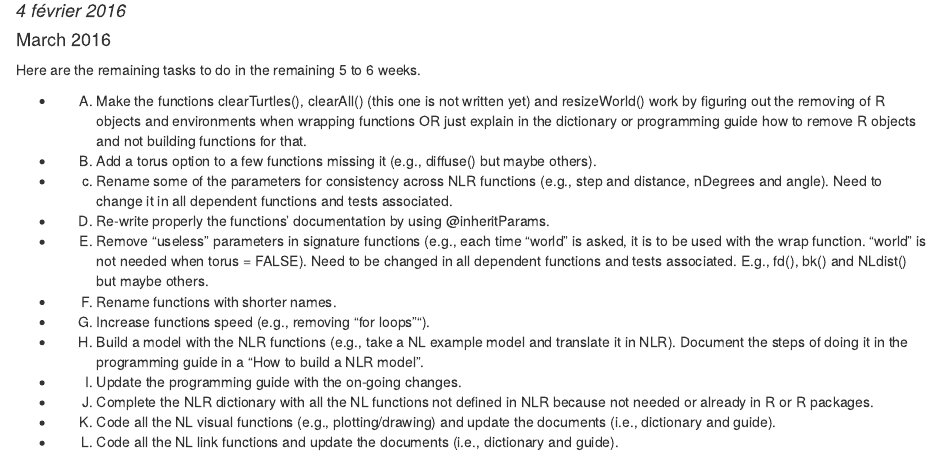
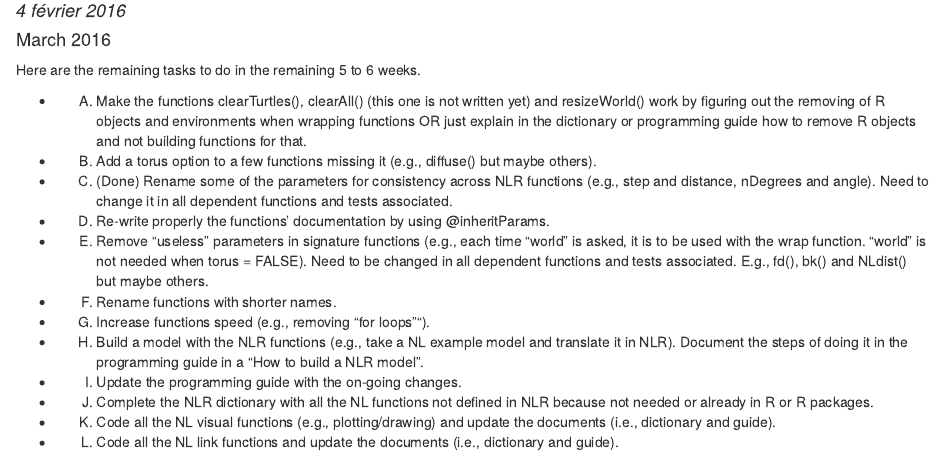
Before and after one commit to anhnguyendepocen/NetLogoR, an R Markdown document (inst/Brainstorm.Rmd): the page in a window 1100 px wide, from 100 px down. The pictures show the output file inst/Brainstorm.html that the author committed with the source, opened offline.

Commit message:
Update brainstorm document

```diff
--- a/inst/Brainstorm.Rmd
+++ b/inst/Brainstorm.Rmd
@@ -15,7 +15,7 @@ Here are the remaining tasks to do in the remaining 5 to 6 weeks.
 
 * B) Add a torus option to a few functions missing it (e.g., diffuse() but maybe others).
 
-* c) Rename some of the parameters for consistency across NLR functions (e.g., step and distance, nDegrees and angle). Need to change it in all dependent functions and tests associated.
+* C) (Done) Rename some of the parameters for consistency across NLR functions (e.g., step and distance, nDegrees and angle). Need to change it in all dependent functions and tests associated.
 
 * D) Re-write properly the functions' documentation by using @inheritParams.
 
```
Also changed, not shown: inst/Brainstorm.html.
